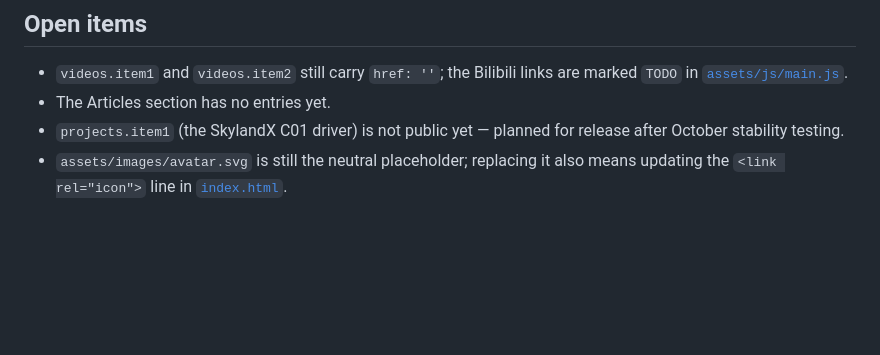
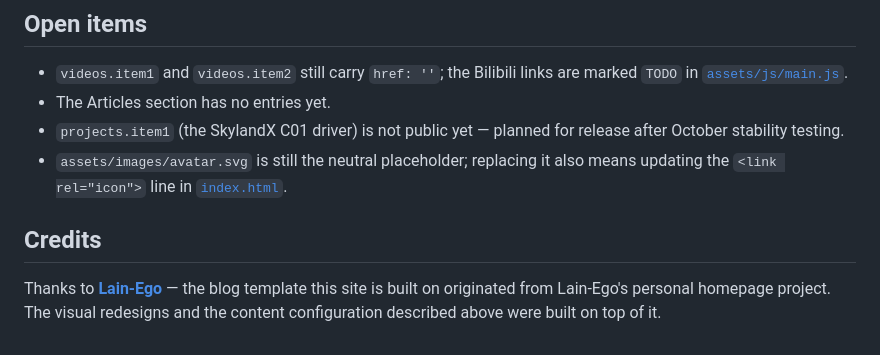
Before and after one commit to Terrorschiki/Terrorschiki.github.io, a Markdown page: README.md, the part around the change. GitHub-like rendering; blank space fills up the shorter version.

Commit message:
README 鸣谢 Lain-Ego（中英两版）

```diff
--- a/README.md
+++ b/README.md
@@ -154,3 +154,9 @@ GitHub Pages rebuilds `main` automatically, usually live within a minute or two;
 - The Articles section has no entries yet.
 - `projects.item1` (the SkylandX C01 driver) is not public yet — planned for release after October stability testing.
 - `assets/images/avatar.svg` is still the neutral placeholder; replacing it also means updating the `<link rel="icon">` line in [`index.html`](index.html).
+
+## Credits
+
+Thanks to [**Lain-Ego**](https://github.com/Lain-Ego0) — the blog template this site is built on
+originated from Lain-Ego's personal homepage project. The visual redesigns and the content
+configuration described above were built on top of it.
```
Also changed, not shown: README_zh.md (+5 -0 lines).
